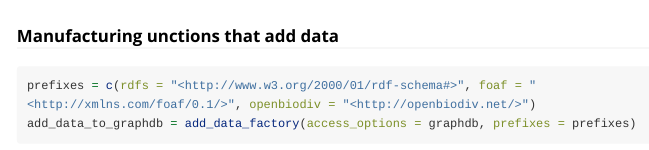
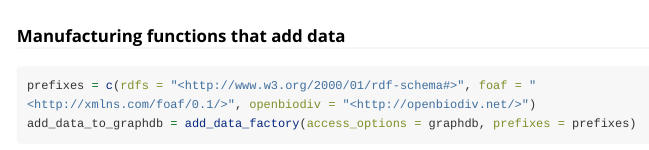
Before and after one commit to vsenderov/rdf4r, an R Markdown document (vignettes/rdf4r-sad.Rmd): the page in a window 1100 px wide, from 3580 px down. Rendered offline with R 4.5, knitr and Pandoc, with nearby package versions; some code elsewhere in the file could not run offline; long lines of code are wrapped.

Commit message:
documentation

````diff
--- a/vignettes/rdf4r-sad.Rmd
+++ b/vignettes/rdf4r-sad.Rmd
@@ -190,7 +190,7 @@ args(simple_lookup)
 
 
 
-### Manufacturing unctions that add data
+### Manufacturing functions that add data
 
 ```{r}
 prefixes = c(rdfs = "<http://www.w3.org/2000/01/rdf-schema#>", foaf = "<http://xmlns.com/foaf/0.1/>", openbiodiv = "<http://openbiodiv.net/>")
````
